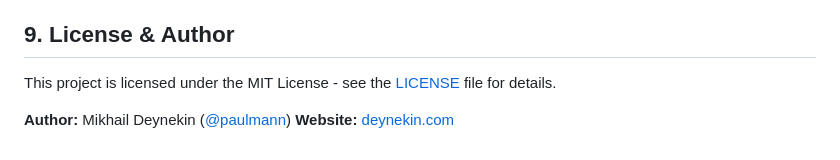
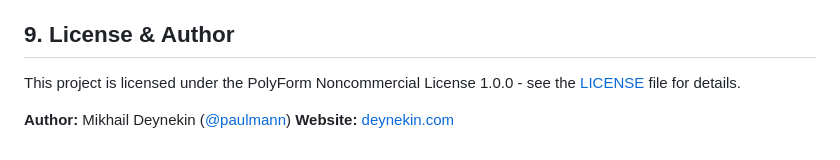
Before and after one commit to paulmann/hMailServer-External-Antivirus, a Markdown page: README.md, the part around the change. Rendered like a GitHub page.

Commit message:
docs: correct license statement to PolyForm Noncommercial 1.0.0

```diff
--- a/README.md
+++ b/README.md
@@ -220,7 +220,7 @@ To prevent recursive scanning, file locking conflicts, and severe performance de
 
 ## 9. License & Author
 
-This project is licensed under the MIT License - see the [LICENSE](LICENSE) file for details.
+This project is licensed under the PolyForm Noncommercial License 1.0.0 - see the [LICENSE](LICENSE) file for details.
 
 **Author:** Mikhail Deynekin ([@paulmann](https://github.com/paulmann))
 **Website:** [deynekin.com](https://deynekin.com/)
```
